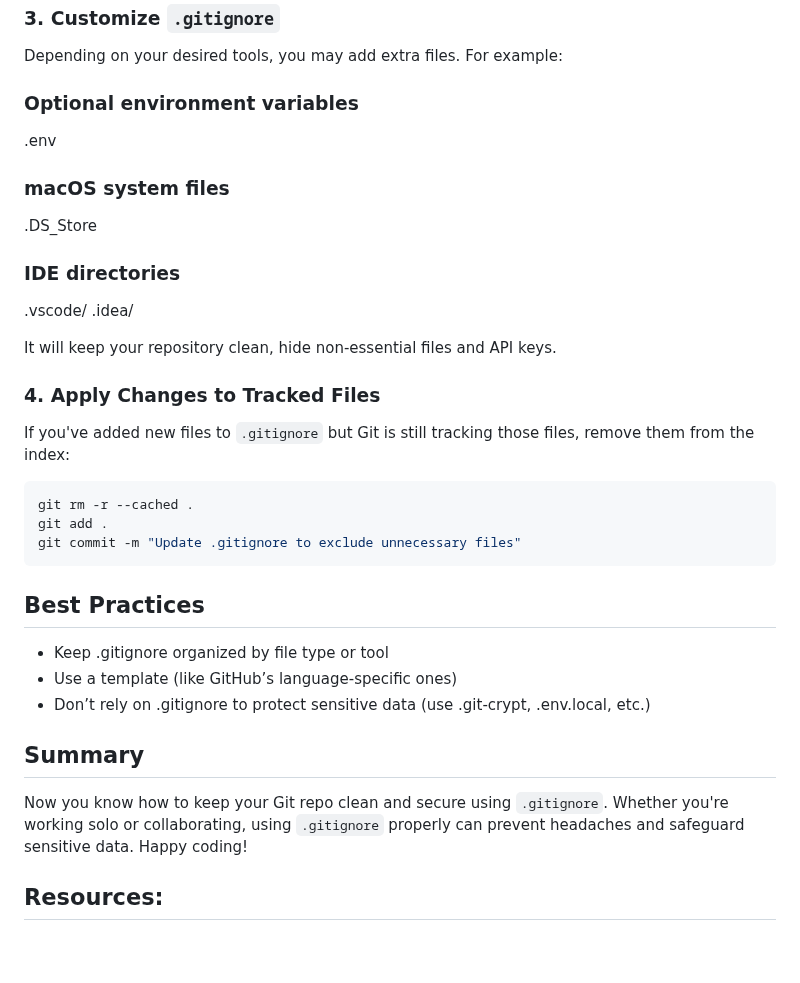
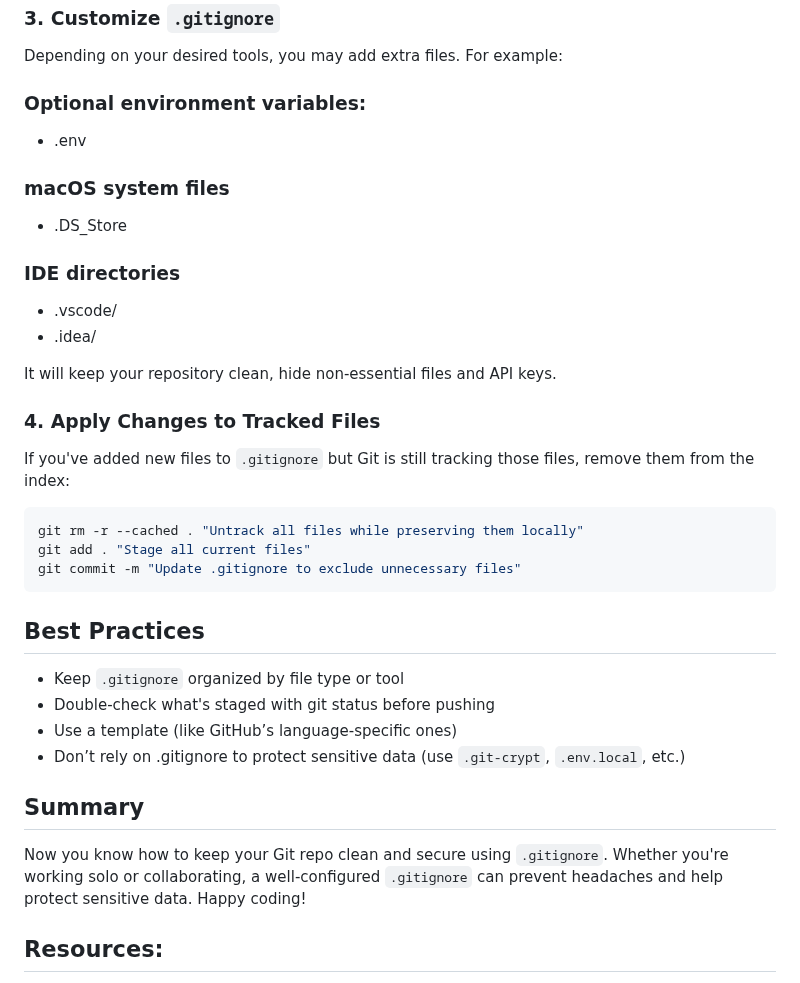
Before and after one commit to AStefankiv/writing, a Markdown page: how_to_configure_a_gitignore_file.md, the part around one of its changes. Drawn GitHub-style; blank space fills up the shorter version.

Commit message:
Minor corrections for gitignore

````diff
--- a/how_to_configure_a_gitignore_file.md
+++ b/how_to_configure_a_gitignore_file.md
@@ -91,35 +91,36 @@ When you `Create React App`, it generates a `.gitignore` file in the project's r
 ### 3. Customize `.gitignore`
 
 Depending on your desired tools, you may add extra files. For example:
-### Optional environment variables
-.env
+### Optional environment variables:
+- .env
 
 ### macOS system files
-.DS_Store
+- .DS_Store
 
 ### IDE directories
-.vscode/
-.idea/
+- .vscode/
+- .idea/
 
 It will keep your repository clean, hide non-essential files and API keys.
 
 ### 4. Apply Changes to Tracked Files
 If you've added new files to `.gitignore` but Git is still tracking those files, remove them from the index:
 ```bash
-git rm -r --cached .
-git add .
+git rm -r --cached . "Untrack all files while preserving them locally"
+git add . "Stage all current files"
 git commit -m "Update .gitignore to exclude unnecessary files"
 ```
 
 ## Best Practices
 
-- Keep .gitignore organized by file type or tool
+- Keep `.gitignore` organized by file type or tool
+- Double-check what's staged with git status before pushing
 - Use a template (like GitHub’s language-specific ones)
-- Don’t rely on .gitignore to protect sensitive data (use .git-crypt, .env.local, etc.)
+- Don’t rely on .gitignore to protect sensitive data (use `.git-crypt`, `.env.local`, etc.)
 
 ## Summary
 
-Now you know how to keep your Git repo clean and secure using `.gitignore`. Whether you're working solo or collaborating, using `.gitignore` properly can prevent headaches and safeguard sensitive data. Happy coding!
+Now you know how to keep your Git repo clean and secure using `.gitignore`. Whether you're working solo or collaborating, a well-configured `.gitignore` can prevent headaches and help protect sensitive data. Happy coding!
 
 ## Resources:
 
````
Also changed, not shown: other parts of how_to_configure_a_gitignore_file.md (+6 -6 lines).
